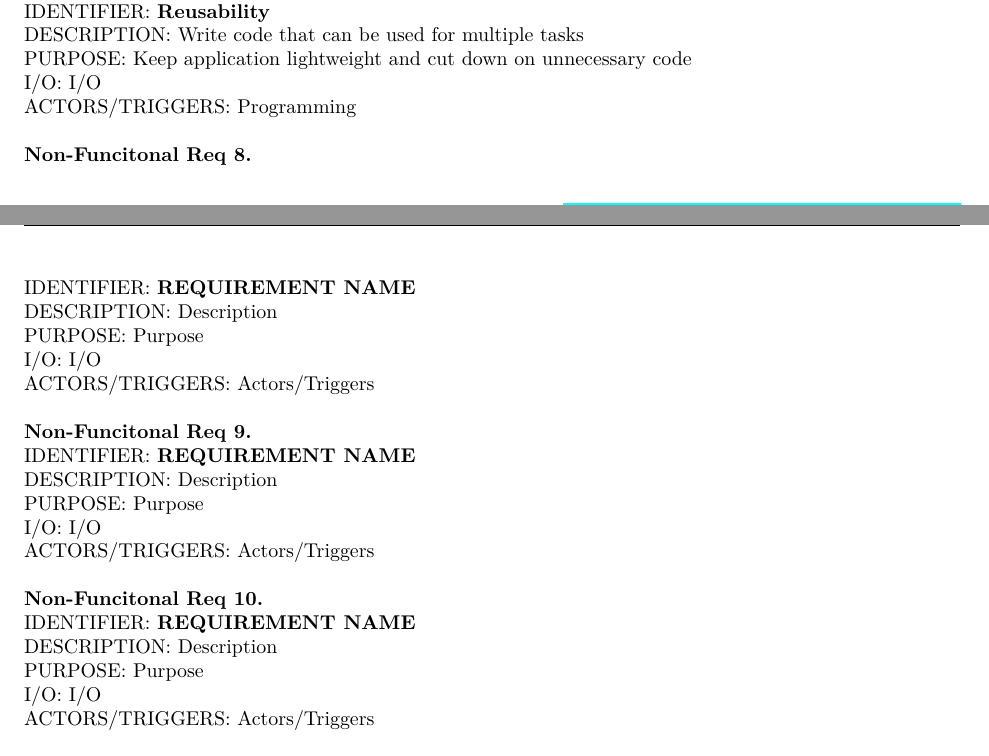
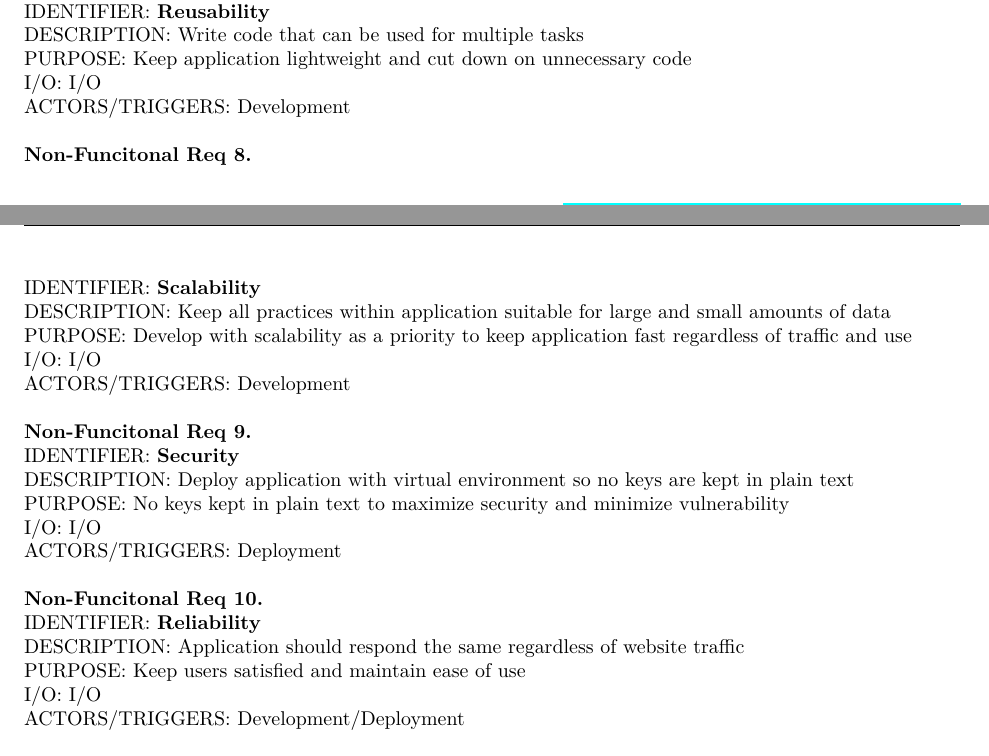
Before and after one commit to erichunzeker/gus, a LaTeX document (report.tex, which reads src/requirements.tex): two parts of pages 5 and 6 of 6, joined at a grey line, cut so that both start at the same text. Compiled offline with XeLaTeX.

Commit message:
finished non functional requirements
needs spell check and compiliation

```diff
--- a/src/requirements.tex
+++ b/src/requirements.tex
@@ -164,28 +164,28 @@
 {Write code that can be used for multiple tasks}
 {Keep application lightweight and cut down on unnecessary code}
 {I/O}
-{Programming}
+{Development}
 
 \noindent{\textbf{Non-Funcitonal Req 8.}
 
-\req{REQUIREMENT NAME}
-{Description}
-{Purpose}
+\req{Scalability}
+{Keep all practices within application suitable for large and small amounts of data}
+{Develop with scalability as a priority to keep application fast regardless of traffic and use}
 {I/O}
-{Actors/Triggers}
+{Development}
 
 \noindent{\textbf{Non-Funcitonal Req 9.}
 
-\req{REQUIREMENT NAME}
-{Description}
-{Purpose}
+\req{Security}
+{Deploy application with virtual environment so no keys are kept in plain text}
+{No keys kept in plain text to maximize security and minimize vulnerability}
 {I/O}
-{Actors/Triggers}
+{Deployment}
 
 \noindent{\textbf{Non-Funcitonal Req 10.}
 
-\req{REQUIREMENT NAME}
-{Description}
-{Purpose}
+\req{Reliability}
+{Application should respond the same regardless of website traffic }
+{Keep users satisfied and maintain ease of use}
 {I/O}
-{Actors/Triggers}
+{Development/Deployment}
```
